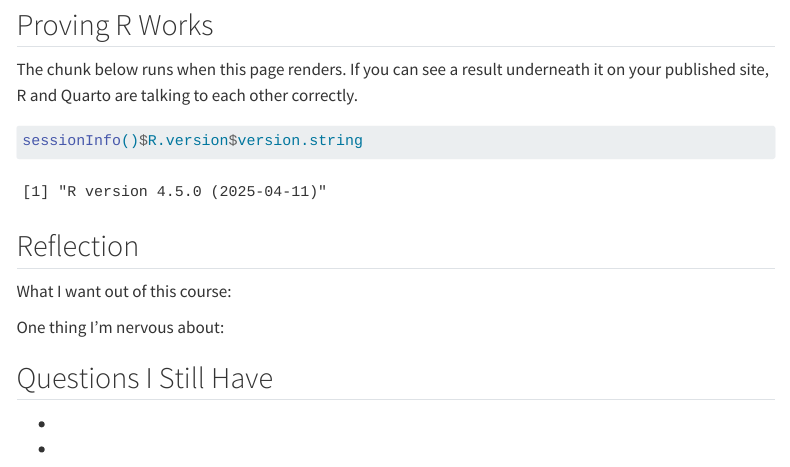
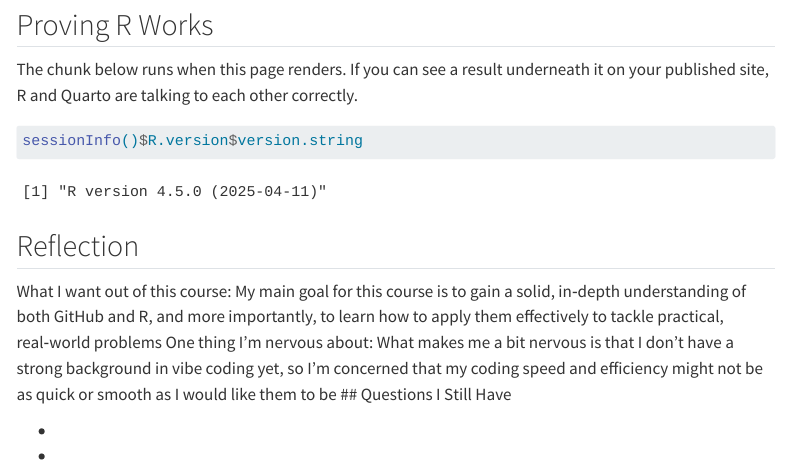
Before and after one commit to FrankieZheng041504/MUSA-5080-portfolio, a Quarto document (weekly-notes/week-01.qmd): the page in a window 1100 px wide, from 440 px down. Rendered offline with R 4.5, knitr and Pandoc in place of Quarto, with nearby package versions; menus at the side of the page are left out.

Commit message:
Add week 1 reflection

```diff
--- a/weekly-notes/week-01.qmd
+++ b/weekly-notes/week-01.qmd
@@ -36,9 +36,9 @@ sessionInfo()$R.version$version.string
 <!-- CHANGE THIS: 3-4 sentences -->
 
 What I want out of this course:
-
+My main goal for this course is to gain a solid, in‑depth understanding of both GitHub and R, and more importantly, to learn how to apply them effectively to tackle practical, real‑world problems
 One thing I'm nervous about:
-
+What makes me a bit nervous is that I don’t have a strong background in vibe coding yet, so I’m concerned that my coding speed and efficiency might not be as quick or smooth as I would like them to be
 ## Questions I Still Have
 
 -
```
Also changed, not shown: docs/search.json, 3 other files.
